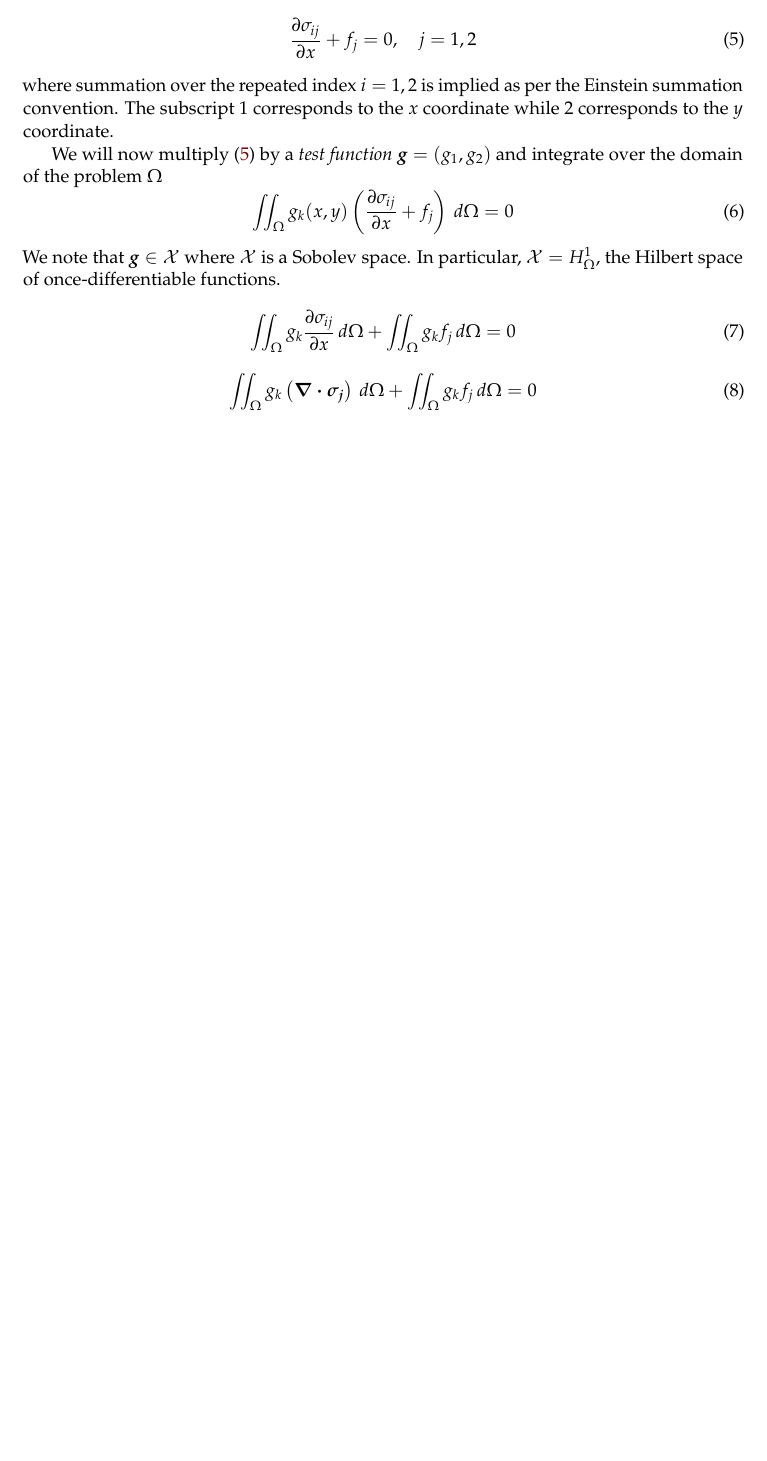
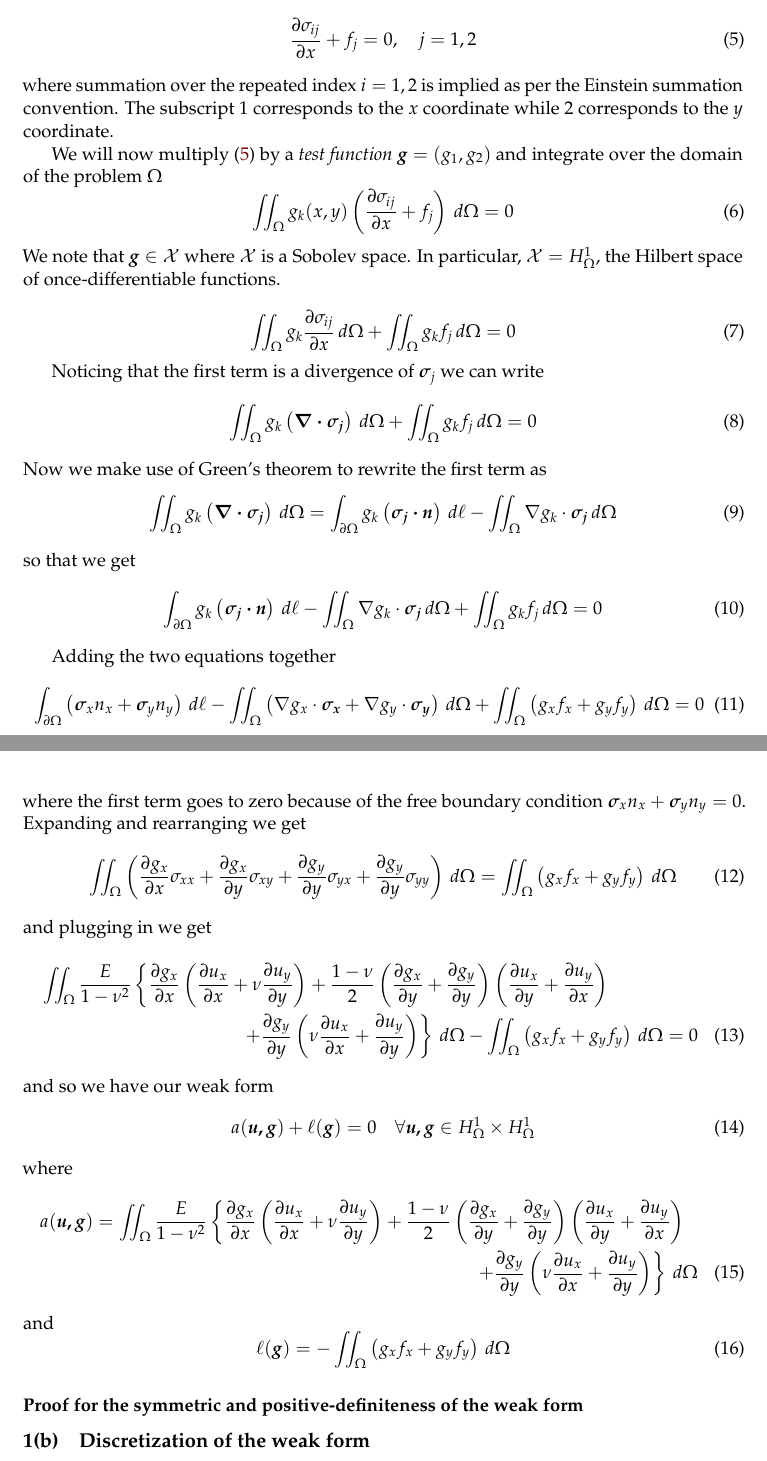
Before and after one commit to ali-ramadhan/6.339-numerical-pdes, a LaTeX document (project3-finite-element-methods/report/project3.tex): part of page 3 of 3 before the commit and two parts of pages 3 and 4 of 4 after it, the two joined at a grey line, cut so that both start at the same text, the shorter picture padded with empty space. Compiled offline with pdfLaTeX.

Commit message:
Project 3: Derivation of the weak form.

```diff
--- a/project3-finite-element-methods/report/project3.tex
+++ b/project3-finite-element-methods/report/project3.tex
@@ -145,8 +146,66 @@ We note that $\bm{g} \in \mathcal{X}$ where $\mathcal{X}$ is a Sobolev space. In
 \iint_\Omega g_k \p{\sigma_{ij}}{x} \, d\Omega + \iint_\Omega g_k f_j \, d\Omega = 0
 \end{equation}
 
+Noticing that the first term is a divergence of $\bm{\sigma}_j$ we can write
 \begin{equation}
 \iint_\Omega g_k \left( \bm{\nabla \cdot \sigma_j} \right) \, d\Omega + \iint_\Omega g_k f_j \, d\Omega = 0
 \end{equation}
+Now we make use of Green's theorem to rewrite the first term as
+\begin{equation}
+  \iint_\Omega g_k \left( \bm{\nabla \cdot \sigma_j} \right) \, d\Omega
+  = \int_{\partial\Omega} g_k  \left( \bm{\sigma_j \cdot n} \right) \, d\ell
+  - \iint_\Omega \nabla g_k \cdot \bm{\sigma_j} \, d\Omega
+\end{equation}
+so that we get
+\begin{equation}
+  \int_{\partial\Omega} g_k  \left( \bm{\sigma_j \cdot n} \right) \, d\ell
+  - \iint_\Omega \nabla g_k \cdot \bm{\sigma_j} \, d\Omega
+  + \iint_\Omega g_k f_j \, d\Omega = 0
+\end{equation}
+
+Adding the two equations together
+\begin{equation}
+    \int_{\partial\Omega} \left( \bm{\sigma}_x n_x + \bm{\sigma}_y n_y \right) \, d\ell
+  - \iint_\Omega \left( \nabla g_x \cdot \bm{\sigma_x} + \nabla g_y \cdot \bm{\sigma_y} \right) \, d\Omega
+  + \iint_\Omega \left( g_x f_x + g_y f_y \right) \, d\Omega = 0
+\end{equation}
+where the first term goes to zero because of the free boundary condition  $\bm{\sigma}_x n_x + \bm{\sigma}_y n_y = 0$. Expanding and rearranging we get
+\begin{equation}
+  \iint_\Omega \left( \p{g_x}{x}\sigma_{xx} + \p{g_x}{y}\sigma_{xy} + \p{g_y}{y}\sigma_{yx} + \p{g_y}{y}\sigma_{yy} \right) \, d\Omega = \iint_\Omega \left( g_x f_x + g_y f_y \right) \, d\Omega
+\end{equation}
+and plugging in we get
+\begin{multline}
+  \iint_\Omega \frac{E}{1-\nu^2} \left\{
+    \p{g_x}{x} \left( \p{u_x}{x} + \nu\p{u_y}{y} \right)
+    + \frac{1-\nu}{2} \left( \p{g_x}{y} + \p{g_y}{y} \right)
+      \left( \p{u_x}{y} + \p{u_y}{x} \right) \right. \\ \left.
+    + \p{g_y}{y} \left(\nu\p{u_x}{x} + \p{u_y}{y} \right)
+  \right\} \, d\Omega
+  - \iint_\Omega \left( g_x f_x + g_y f_y \right) \, d\Omega
+  = 0
+\end{multline}
+and so we have our weak form
+\begin{equation}
+  a(\bm{u,g}) + \ell(\bm{g}) = 0 \quad \forall \bm{u,g} \in H^1_\Omega \times H^1_\Omega
+\end{equation}
+where
+\begin{multline}
+  a(\bm{u,g}) =
+  \iint_\Omega \frac{E}{1-\nu^2} \left\{
+    \p{g_x}{x} \left( \p{u_x}{x} + \nu\p{u_y}{y} \right)
+    + \frac{1-\nu}{2} \left( \p{g_x}{y} + \p{g_y}{y} \right)
+      \left( \p{u_x}{y} + \p{u_y}{x} \right) \right. \\ \left.
+    + \p{g_y}{y} \left(\nu\p{u_x}{x} + \p{u_y}{y} \right)
+  \right\} \, d\Omega
+\end{multline}
+and
+\begin{equation}
+  \ell(\bm{g}) = - \iint_\Omega \left( g_x f_x + g_y f_y \right) \, d\Omega
+\end{equation}
+
+\subsubsection*{Proof for the symmetric and positive-definiteness of the weak form}
+
+\subsection{Discretization of the weak form}
+
 
 \end{document}
```
Also changed, not shown: project3-finite-element-methods/report/project3.tex (1 more changed lines).
